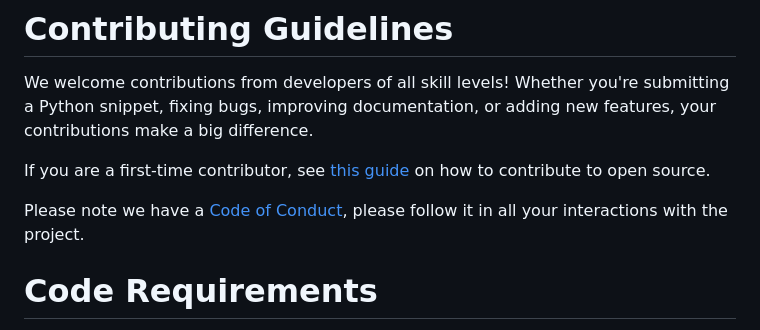
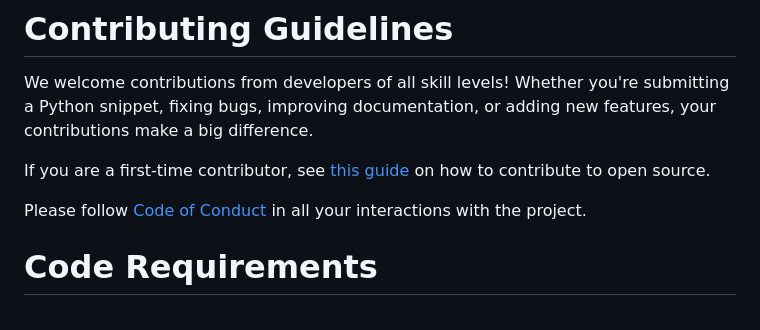
Before and after one commit to sumanth-0/100LinesOfPythonCode, a Markdown page: CONTRIBUTING.md, the part around the change. Drawn GitHub-style.

Commit message:
Link to Code of Conduct File
Shorten the setence for clarity.

```diff
--- a/CONTRIBUTING.md
+++ b/CONTRIBUTING.md
@@ -4,7 +4,7 @@ We welcome contributions from developers of all skill levels! Whether you're sub
 
 If you are a first-time contributor, see [this guide](https://opensource.guide/how-to-contribute/) on how to contribute to open source.
 
-Please note we have a [Code of Conduct](), please follow it in all your interactions with the project.
+Please follow [Code of Conduct](/CODE_OF_CONDUCT.MD) in all your interactions with the project.
 
 # Code Requirements
 
```
